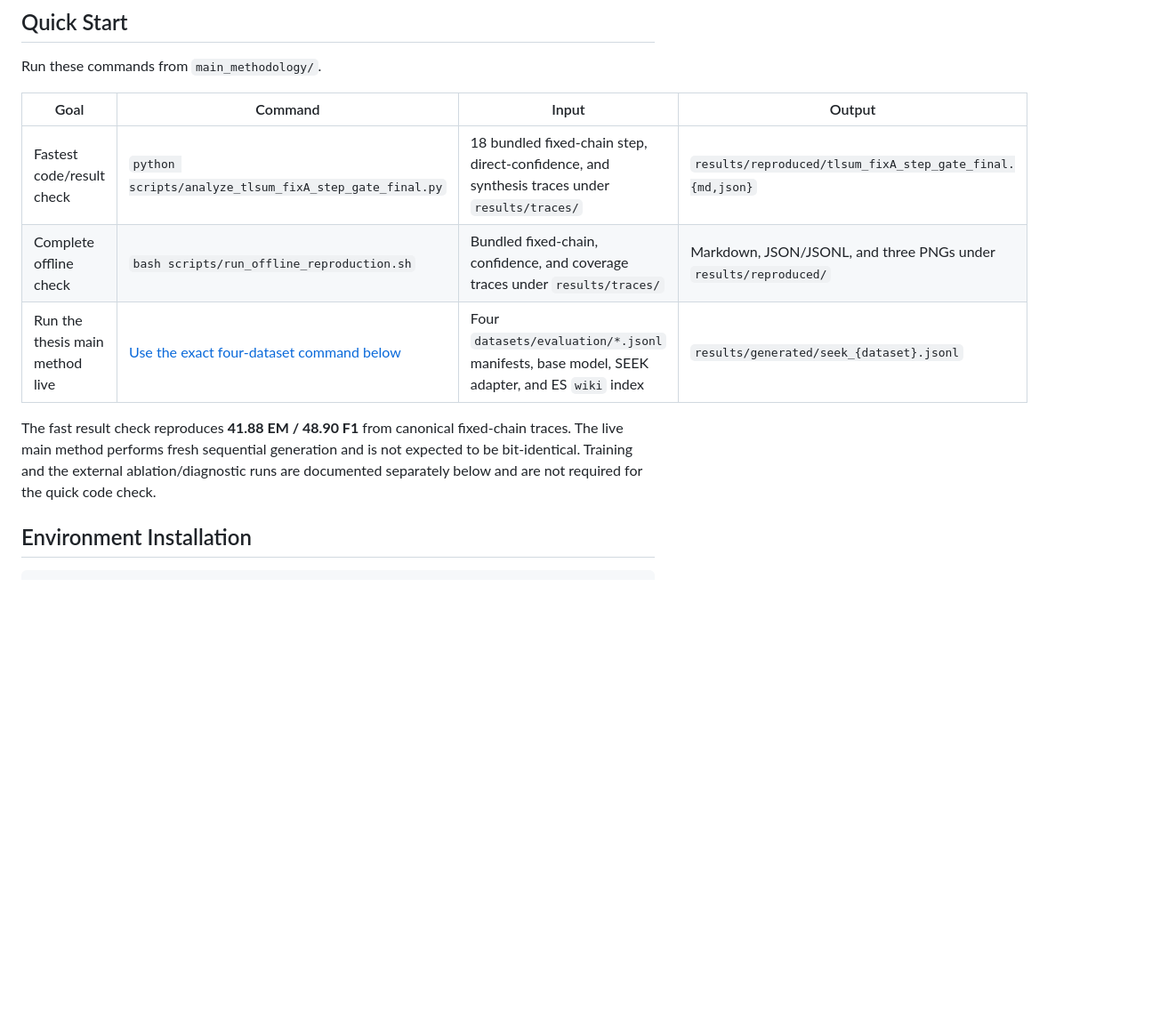
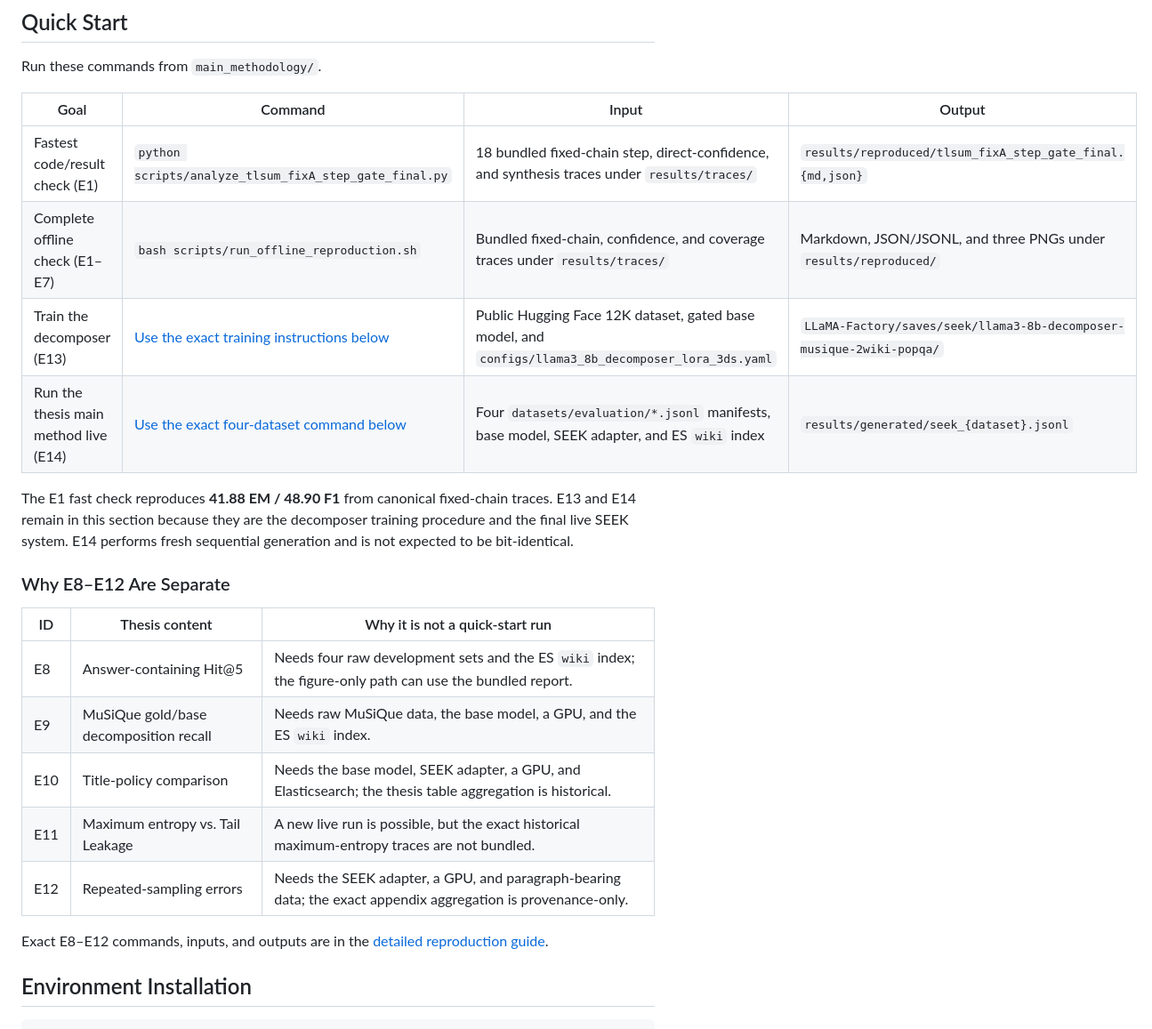
Before and after one commit to HY-Chien/Thesis_Research, a Markdown page: README.md, the part around the change. Shown at 89% size. Rendered like a GitHub page; blank space fills up the shorter version.

Commit message:
Explain external experiment coverage

```diff
--- a/README.md
+++ b/README.md
@@ -35,15 +35,28 @@ Run these commands from `main_methodology/`.
 
 | Goal | Command | Input | Output |
 |---|---|---|---|
-| Fastest code/result check | `python scripts/analyze_tlsum_fixA_step_gate_final.py` | 18 bundled fixed-chain step, direct-confidence, and synthesis traces under `results/traces/` | `results/reproduced/tlsum_fixA_step_gate_final.{md,json}` |
-| Complete offline check | `bash scripts/run_offline_reproduction.sh` | Bundled fixed-chain, confidence, and coverage traces under `results/traces/` | Markdown, JSON/JSONL, and three PNGs under `results/reproduced/` |
-| Run the thesis main method live | [Use the exact four-dataset command below](#main-method-live-seek-e14) | Four `datasets/evaluation/*.jsonl` manifests, base model, SEEK adapter, and ES `wiki` index | `results/generated/seek_{dataset}.jsonl` |
+| Fastest code/result check (E1) | `python scripts/analyze_tlsum_fixA_step_gate_final.py` | 18 bundled fixed-chain step, direct-confidence, and synthesis traces under `results/traces/` | `results/reproduced/tlsum_fixA_step_gate_final.{md,json}` |
+| Complete offline check (E1–E7) | `bash scripts/run_offline_reproduction.sh` | Bundled fixed-chain, confidence, and coverage traces under `results/traces/` | Markdown, JSON/JSONL, and three PNGs under `results/reproduced/` |
+| Train the decomposer (E13) | [Use the exact training instructions below](#decomposer-training-e13) | Public Hugging Face 12K dataset, gated base model, and `configs/llama3_8b_decomposer_lora_3ds.yaml` | `LLaMA-Factory/saves/seek/llama3-8b-decomposer-musique-2wiki-popqa/` |
+| Run the thesis main method live (E14) | [Use the exact four-dataset command below](#main-method-live-seek-e14) | Four `datasets/evaluation/*.jsonl` manifests, base model, SEEK adapter, and ES `wiki` index | `results/generated/seek_{dataset}.jsonl` |
 
-The fast result check reproduces **41.88 EM / 48.90 F1** from canonical
-fixed-chain traces. The live main method performs fresh sequential generation
-and is not expected to be bit-identical. Training and the external
-ablation/diagnostic runs are documented separately below and are not required
-for the quick code check.
+The E1 fast check reproduces **41.88 EM / 48.90 F1** from canonical fixed-chain
+traces. E13 and E14 remain in this section because they are the decomposer
+training procedure and the final live SEEK system. E14 performs fresh
+sequential generation and is not expected to be bit-identical.
+
+### Why E8–E12 Are Separate
+
+| ID | Thesis content | Why it is not a quick-start run |
+|---|---|---|
+| E8 | Answer-containing Hit@5 | Needs four raw development sets and the ES `wiki` index; the figure-only path can use the bundled report. |
+| E9 | MuSiQue gold/base decomposition recall | Needs raw MuSiQue data, the base model, a GPU, and the ES `wiki` index. |
+| E10 | Title-policy comparison | Needs the base model, SEEK adapter, a GPU, and Elasticsearch; the thesis table aggregation is historical. |
+| E11 | Maximum entropy vs. Tail Leakage | A new live run is possible, but the exact historical maximum-entropy traces are not bundled. |
+| E12 | Repeated-sampling errors | Needs the SEEK adapter, a GPU, and paragraph-bearing data; the exact appendix aggregation is provenance-only. |
+
+Exact E8–E12 commands, inputs, and outputs are in the
+[detailed reproduction guide](main_methodology/THESIS_REPRODUCTION.md#3-external-asset-commands).
 
 ## Environment Installation
 
```
